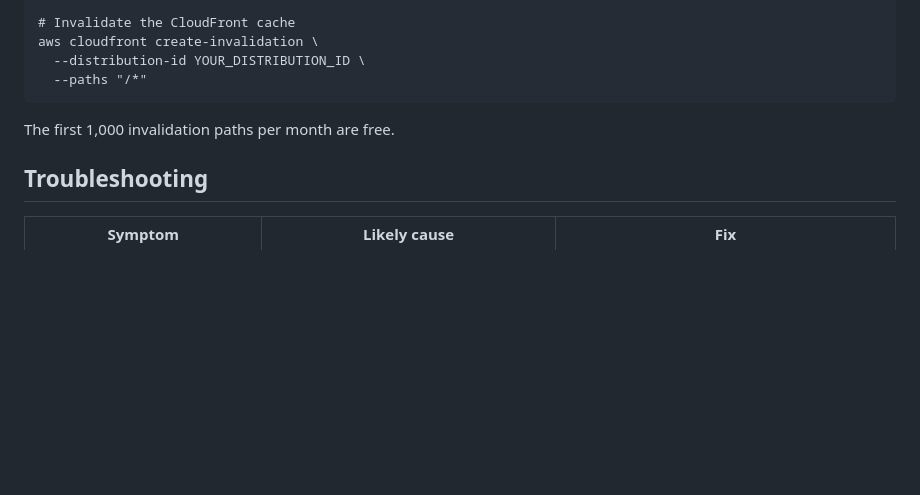
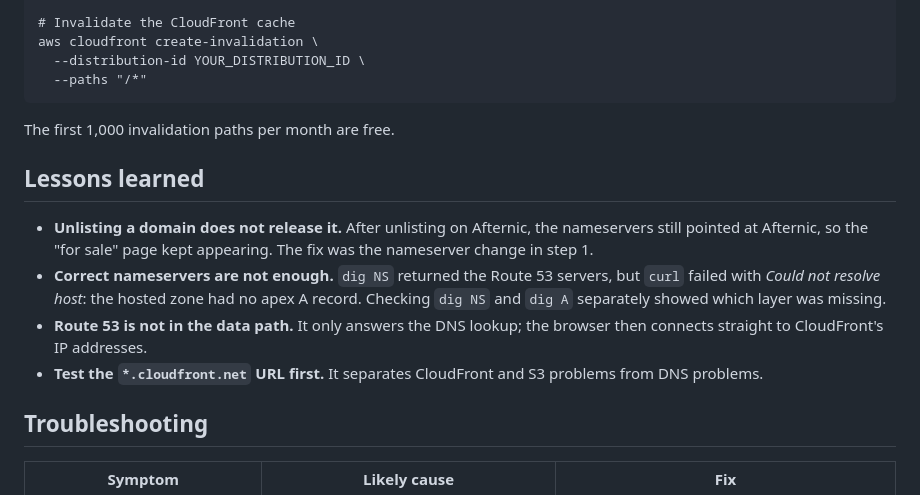
Before and after one commit to MohdSamsad/aws-s3-cloudfront-static-website, a Markdown page: README.md, the part around the change. Rendered like a GitHub page; blank space fills up the shorter version.

Commit message:
Add lessons learned section to README
Added lessons learned section with key insights from domain management experience.

```diff
--- a/README.md
+++ b/README.md
@@ -164,6 +164,13 @@ aws cloudfront create-invalidation \
 
 The first 1,000 invalidation paths per month are free.
 
+## Lessons learned
+
+- **Unlisting a domain does not release it.** After unlisting on Afternic, the nameservers still pointed at Afternic, so the "for sale" page kept appearing. The fix was the nameserver change in step 1.
+- **Correct nameservers are not enough.** `dig NS` returned the Route 53 servers, but `curl` failed with *Could not resolve host*: the hosted zone had no apex A record. Checking `dig NS` and `dig A` separately showed which layer was missing.
+- **Route 53 is not in the data path.** It only answers the DNS lookup; the browser then connects straight to CloudFront's IP addresses.
+- **Test the `*.cloudfront.net` URL first.** It separates CloudFront and S3 problems from DNS problems.
+
 ## Troubleshooting
 
 Symptom | Likely cause | Fix
```
